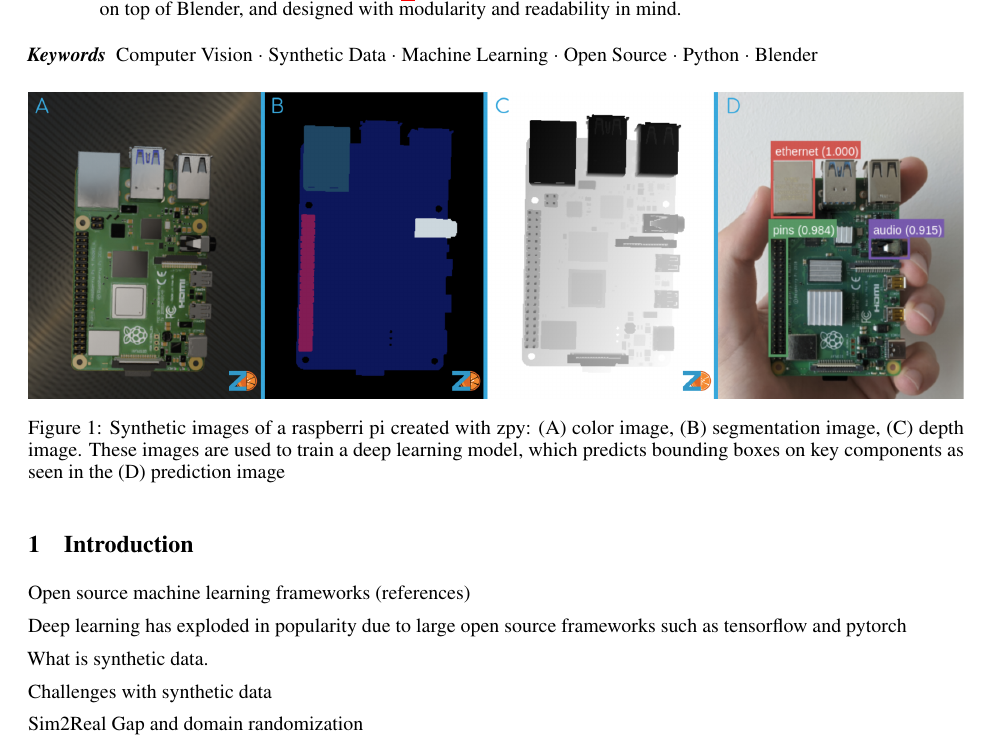
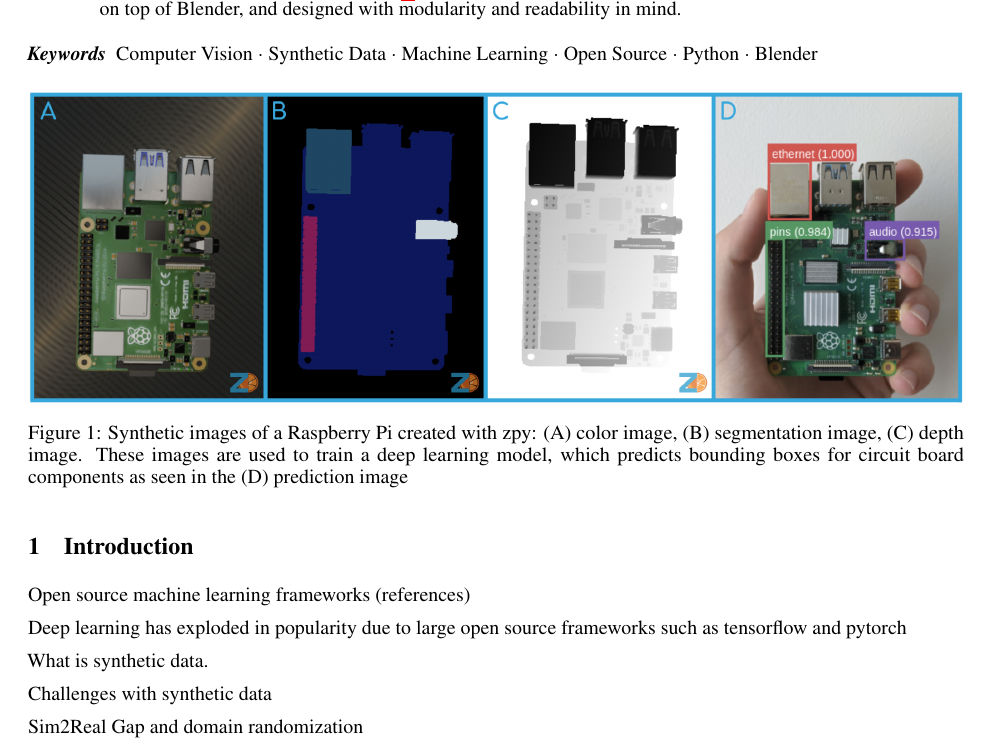
Before and after one commit to ZumoLabs/zpy, a LaTeX paper (docs/paper/paper.tex): part of page 1 of 8, cut so that both start at the same text. Compiled offline with pdfLaTeX.

Commit message:
better cover image

```diff
--- a/docs/paper/paper.tex
+++ b/docs/paper/paper.tex
@@ -104,7 +104,7 @@ Synthetic data presents a unique solution to the huge data requirements of compu
 \begin{figure}[!ht]
 	\centering
 	\includegraphics[width=\textwidth]{cover.png}
-	\caption{Synthetic images of a raspberri pi created with zpy: (A) color image, (B) segmentation image, (C) depth image. These images are used to train a deep learning model, which predicts bounding boxes on key components as seen in the (D) prediction image}
+	\caption{Synthetic images of a Raspberry Pi created with zpy: (A) color image, (B) segmentation image, (C) depth image. These images are used to train a deep learning model, which predicts bounding boxes for circuit board components as seen in the (D) prediction image}
 	\label{fig:fig1}
 \end{figure}
 
```
Also changed, not shown: docs/paper/images/cover.png, docs/paper/paper.pdf.
